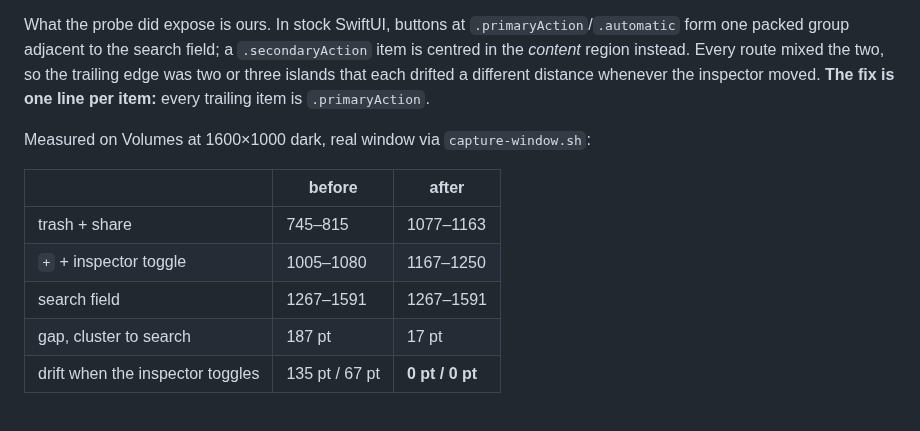
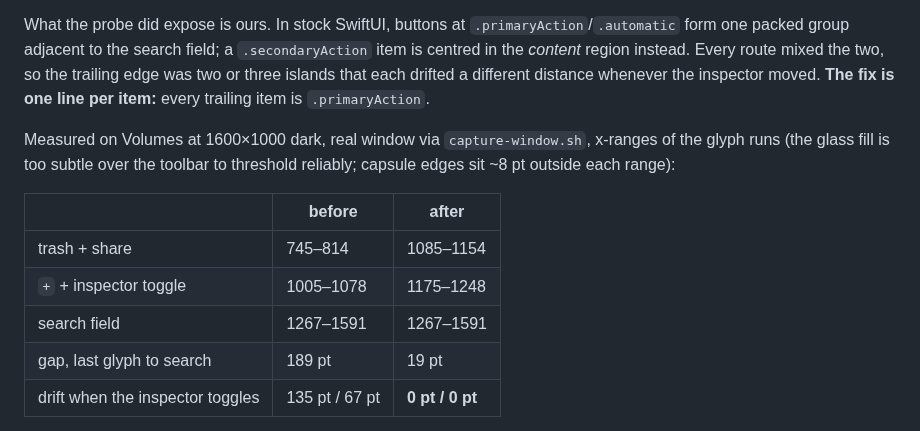
Before and after one commit to alliecatowo/morbstack, a Markdown page: TASKS.md, the part around the change. GitHub-like rendering.

Commit message:
UI-051: use the measured glyph ranges in the ticket table
The 'after' column mixed scanner output with capsule bounds read off a
zoomed crop. Both columns are now the same metric.

Co-Authored-By: Claude Opus 5 <noreply@anthropic.com>

```diff
--- a/TASKS.md
+++ b/TASKS.md
@@ -517,14 +517,16 @@ region instead. Every route mixed the two, so the trailing edge was two or three
 drifted a different distance whenever the inspector moved. **The fix is one line per item:** every
 trailing item is `.primaryAction`.
 
-Measured on Volumes at 1600×1000 dark, real window via `capture-window.sh`:
+Measured on Volumes at 1600×1000 dark, real window via `capture-window.sh`, x-ranges of the glyph
+runs (the glass fill is too subtle over the toolbar to threshold reliably; capsule edges sit ~8 pt
+outside each range):
 
 | | before | after |
 | --- | --- | --- |
-| trash + share | 745–815 | 1077–1163 |
-| `+` + inspector toggle | 1005–1080 | 1167–1250 |
+| trash + share | 745–814 | 1085–1154 |
+| `+` + inspector toggle | 1005–1078 | 1175–1248 |
 | search field | 1267–1591 | 1267–1591 |
-| gap, cluster to search | 187 pt | 17 pt |
+| gap, last glyph to search | 189 pt | 19 pt |
 | drift when the inspector toggles | 135 pt / 67 pt | **0 pt / 0 pt** |
 
 The inspector-closed capture is byte-position identical to the inspector-open one: the cluster is
```
